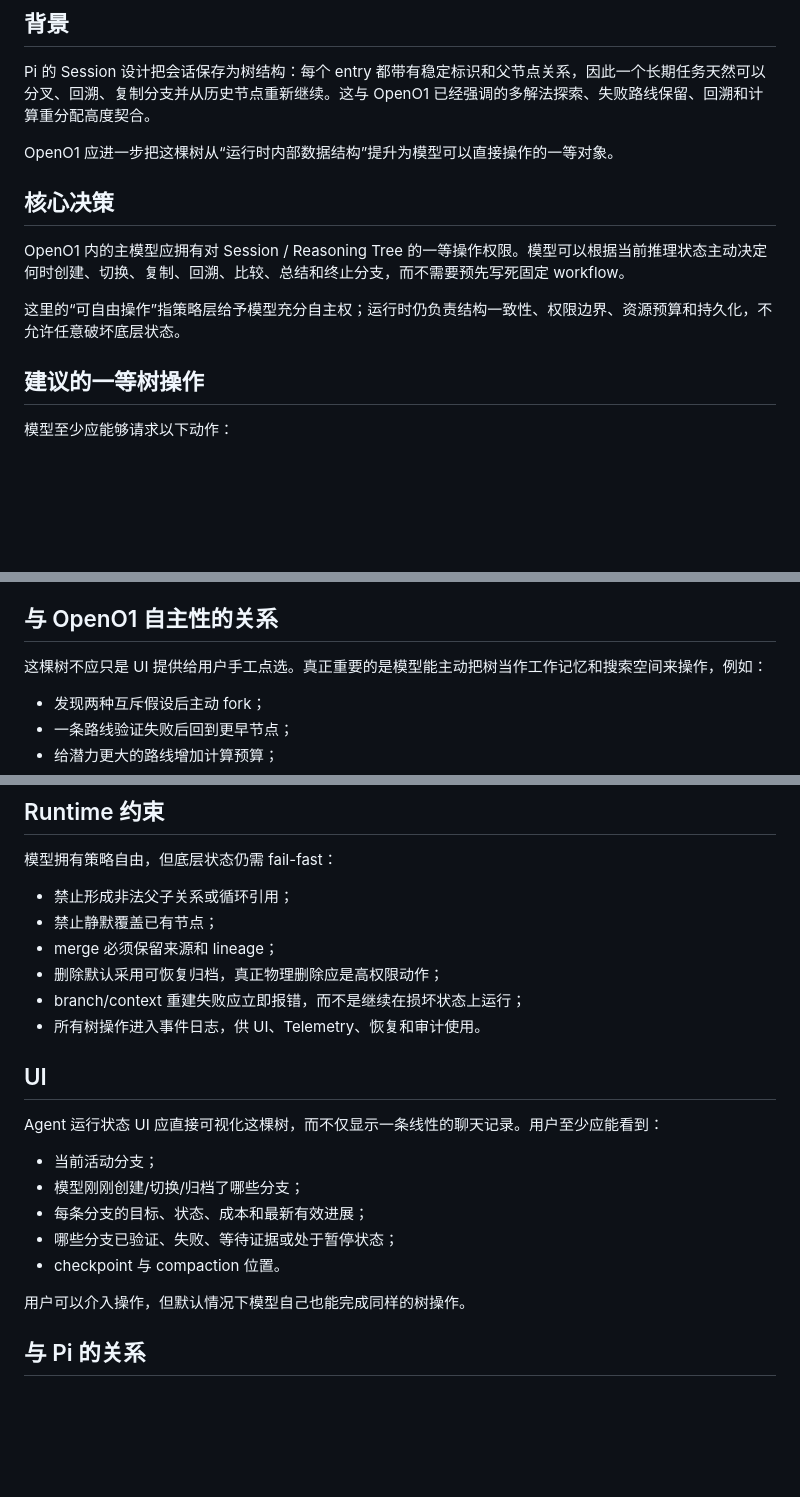
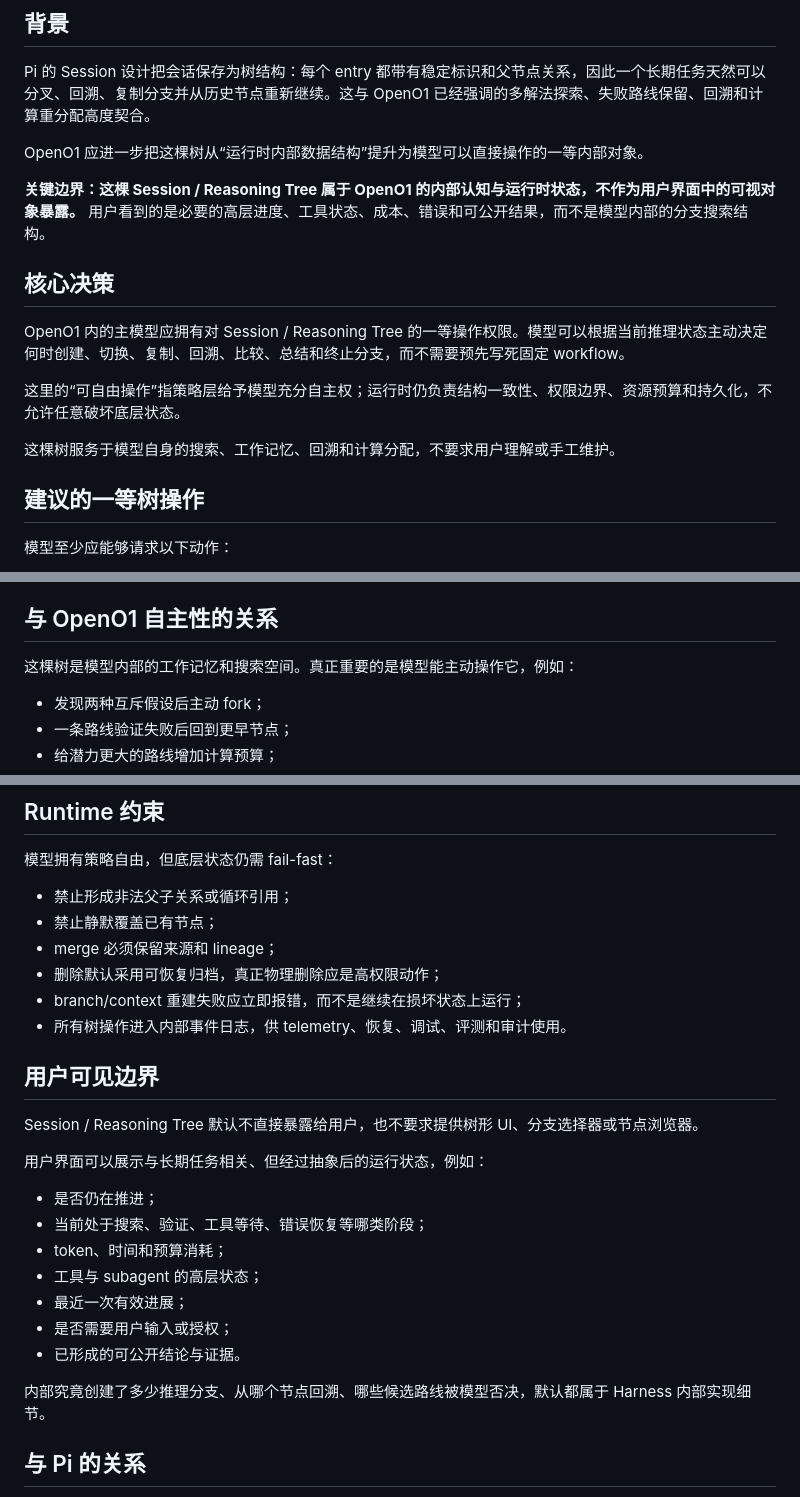
Before and after one commit to 3516027002att-ui/OpenO1, a Markdown page: docs/discussions/2026-08-13-model-operable-session-tree.md, 3 parts joined by grey strips. Rendered like a GitHub page; blank space fills up the shorter version.

Commit message:
Clarify reasoning tree is internal-only

```diff
--- a/docs/discussions/2026-08-13-model-operable-session-tree.md
+++ b/docs/discussions/2026-08-13-model-operable-session-tree.md
@@ -4,13 +4,17 @@
 
 Pi 的 Session 设计把会话保存为树结构：每个 entry 都带有稳定标识和父节点关系，因此一个长期任务天然可以分叉、回溯、复制分支并从历史节点重新继续。这与 OpenO1 已经强调的多解法探索、失败路线保留、回溯和计算重分配高度契合。
 
-OpenO1 应进一步把这棵树从“运行时内部数据结构”提升为模型可以直接操作的一等对象。
+OpenO1 应进一步把这棵树从“运行时内部数据结构”提升为模型可以直接操作的一等内部对象。
+
+**关键边界：这棵 Session / Reasoning Tree 属于 OpenO1 的内部认知与运行时状态，不作为用户界面中的可视对象暴露。** 用户看到的是必要的高层进度、工具状态、成本、错误和可公开结果，而不是模型内部的分支搜索结构。
 
 ## 核心决策
 
 OpenO1 内的主模型应拥有对 Session / Reasoning Tree 的一等操作权限。模型可以根据当前推理状态主动决定何时创建、切换、复制、回溯、比较、总结和终止分支，而不需要预先写死固定 workflow。
 
 这里的“可自由操作”指策略层给予模型充分自主权；运行时仍负责结构一致性、权限边界、资源预算和持久化，不允许任意破坏底层状态。
+
+这棵树服务于模型自身的搜索、工作记忆、回溯和计算分配，不要求用户理解或手工维护。
 
 ## 建议的一等树操作
 
@@ -60,7 +66,7 @@ OpenO1 内的主模型应拥有对 Session / Reasoning Tree 的一等操作权
 
 ## 与 OpenO1 自主性的关系
 
-这棵树不应只是 UI 提供给用户手工点选。真正重要的是模型能主动把树当作工作记忆和搜索空间来操作，例如：
+这棵树是模型内部的工作记忆和搜索空间。真正重要的是模型能主动操作它，例如：
 
 - 发现两种互斥假设后主动 fork；
 - 一条路线验证失败后回到更早节点；
@@ -80,19 +86,23 @@ OpenO1 内的主模型应拥有对 Session / Reasoning Tree 的一等操作权
 - merge 必须保留来源和 lineage；
 - 删除默认采用可恢复归档，真正物理删除应是高权限动作；
 - branch/context 重建失败应立即报错，而不是继续在损坏状态上运行；
-- 所有树操作进入事件日志，供 UI、Telemetry、恢复和审计使用。
+- 所有树操作进入内部事件日志，供 telemetry、恢复、调试、评测和审计使用。
 
-## UI
+## 用户可见边界
 
-Agent 运行状态 UI 应直接可视化这棵树，而不仅显示一条线性的聊天记录。用户至少应能看到：
+Session / Reasoning Tree 默认不直接暴露给用户，也不要求提供树形 UI、分支选择器或节点浏览器。
 
-- 当前活动分支；
-- 模型刚刚创建/切换/归档了哪些分支；
-- 每条分支的目标、状态、成本和最新有效进展；
-- 哪些分支已验证、失败、等待证据或处于暂停状态；
-- checkpoint 与 compaction 位置。
+用户界面可以展示与长期任务相关、但经过抽象后的运行状态，例如：
 
-用户可以介入操作，但默认情况下模型自己也能完成同样的树操作。
+- 是否仍在推进；
+- 当前处于搜索、验证、工具等待、错误恢复等哪类阶段；
+- token、时间和预算消耗；
+- 工具与 subagent 的高层状态；
+- 最近一次有效进展；
+- 是否需要用户输入或授权；
+- 已形成的可公开结论与证据。
+
+内部究竟创建了多少推理分支、从哪个节点回溯、哪些候选路线被模型否决，默认都属于 Harness 内部实现细节。
 
 ## 与 Pi 的关系
 
```
Also changed, not shown: other parts of docs/discussions/2026-08-13-model-operable-session-tree.md (+2 -0 lines).
